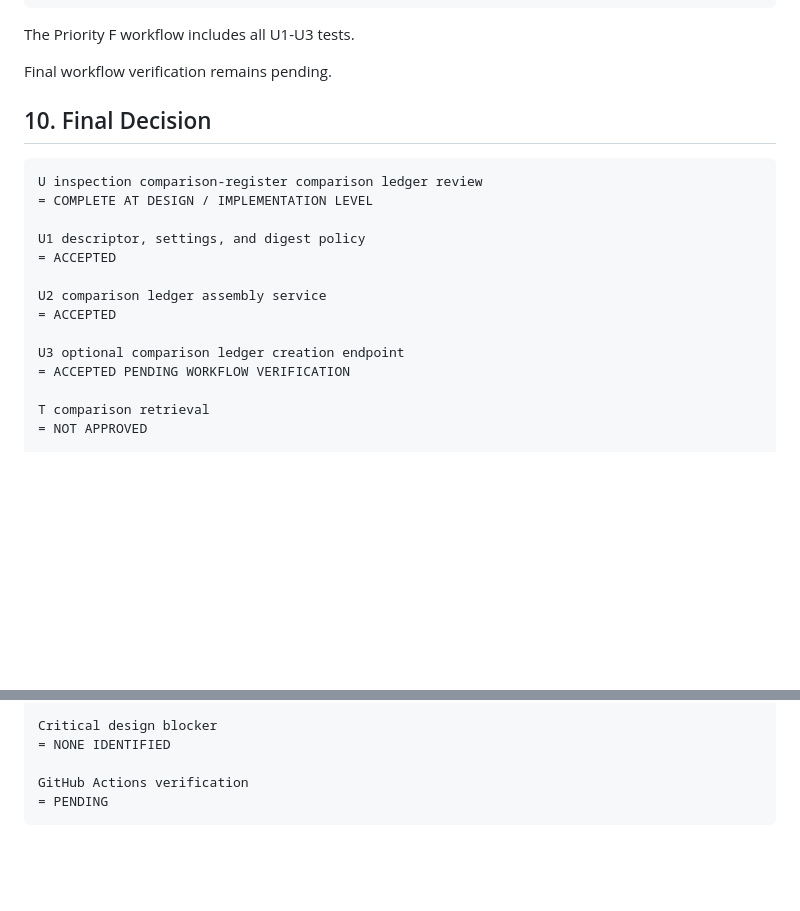
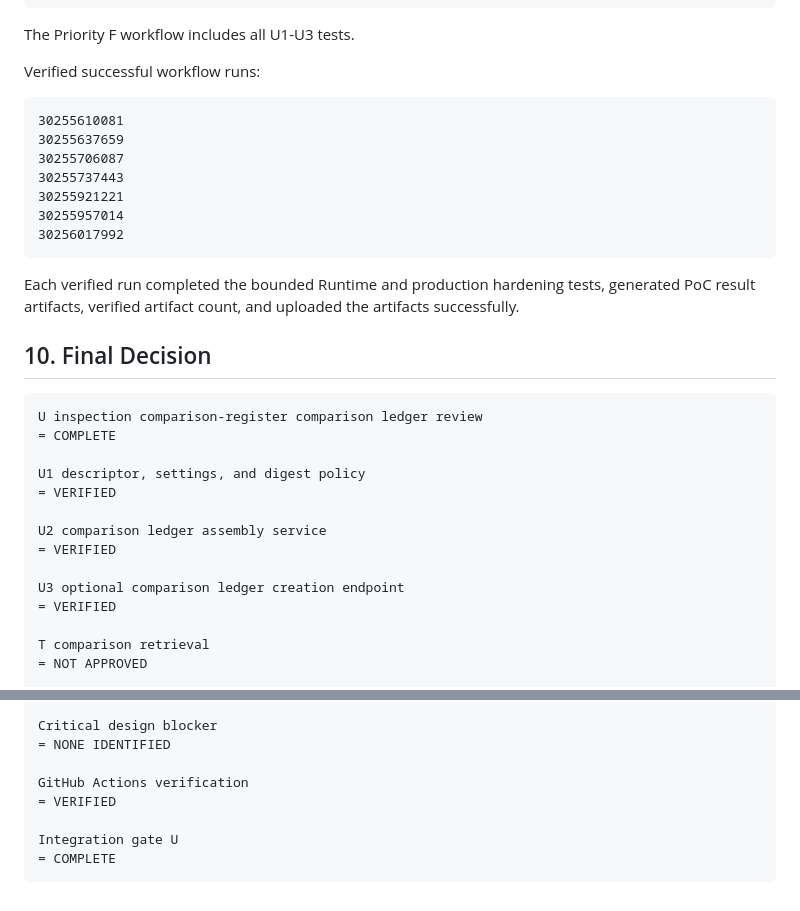
Before and after one commit to gitGyro-Dev/gyroos, a Markdown page: docs/256_vnext_inspection_comparison_register_comparison_ledger_review.md, 2 parts joined by grey strips. GitHub-like rendering; blank space fills up the shorter version.

Commit message:
Verify U comparison ledger integration gate

````diff
--- a/docs/256_vnext_inspection_comparison_register_comparison_ledger_review.md
+++ b/docs/256_vnext_inspection_comparison_register_comparison_ledger_review.md
@@ -155,22 +155,34 @@ absence of Runtime, authentication, semantic, and risk outputs
 
 The Priority F workflow includes all U1-U3 tests.
 
-Final workflow verification remains pending.
+Verified successful workflow runs:
+
+```text
+30255610081
+30255637659
+30255706087
+30255737443
+30255921221
+30255957014
+30256017992
+```
+
+Each verified run completed the bounded Runtime and production hardening tests, generated PoC result artifacts, verified artifact count, and uploaded the artifacts successfully.
 
 ## 10. Final Decision
 
 ```text
 U inspection comparison-register comparison ledger review
-= COMPLETE AT DESIGN / IMPLEMENTATION LEVEL
+= COMPLETE
 
 U1 descriptor, settings, and digest policy
-= ACCEPTED
+= VERIFIED
 
 U2 comparison ledger assembly service
-= ACCEPTED
+= VERIFIED
 
 U3 optional comparison ledger creation endpoint
-= ACCEPTED PENDING WORKFLOW VERIFICATION
+= VERIFIED
 
 T comparison retrieval
 = NOT APPROVED
@@ -203,5 +215,8 @@ Critical design blocker
 = NONE IDENTIFIED
 
 GitHub Actions verification
-= PENDING
+= VERIFIED
+
+Integration gate U
+= COMPLETE
 ```
````
